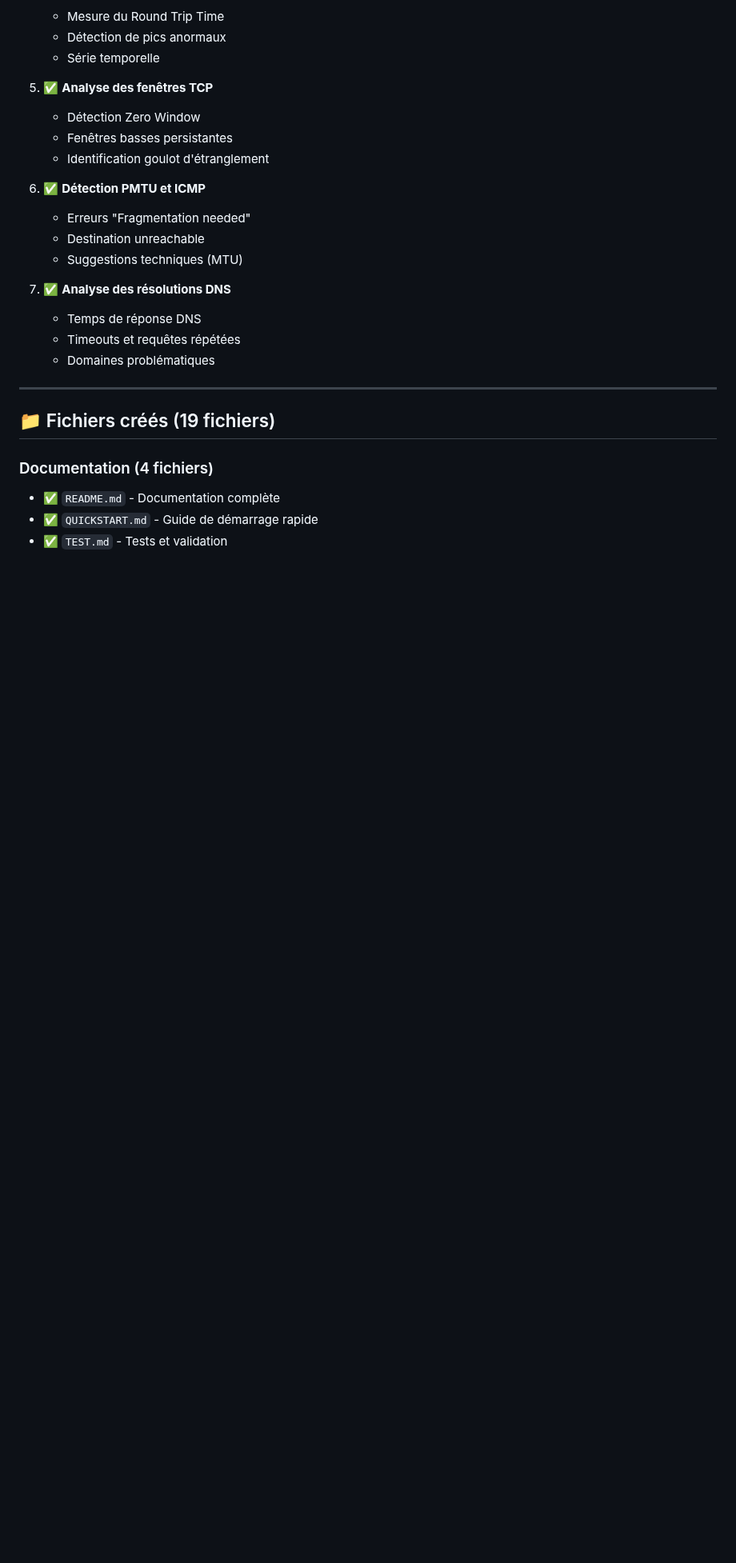
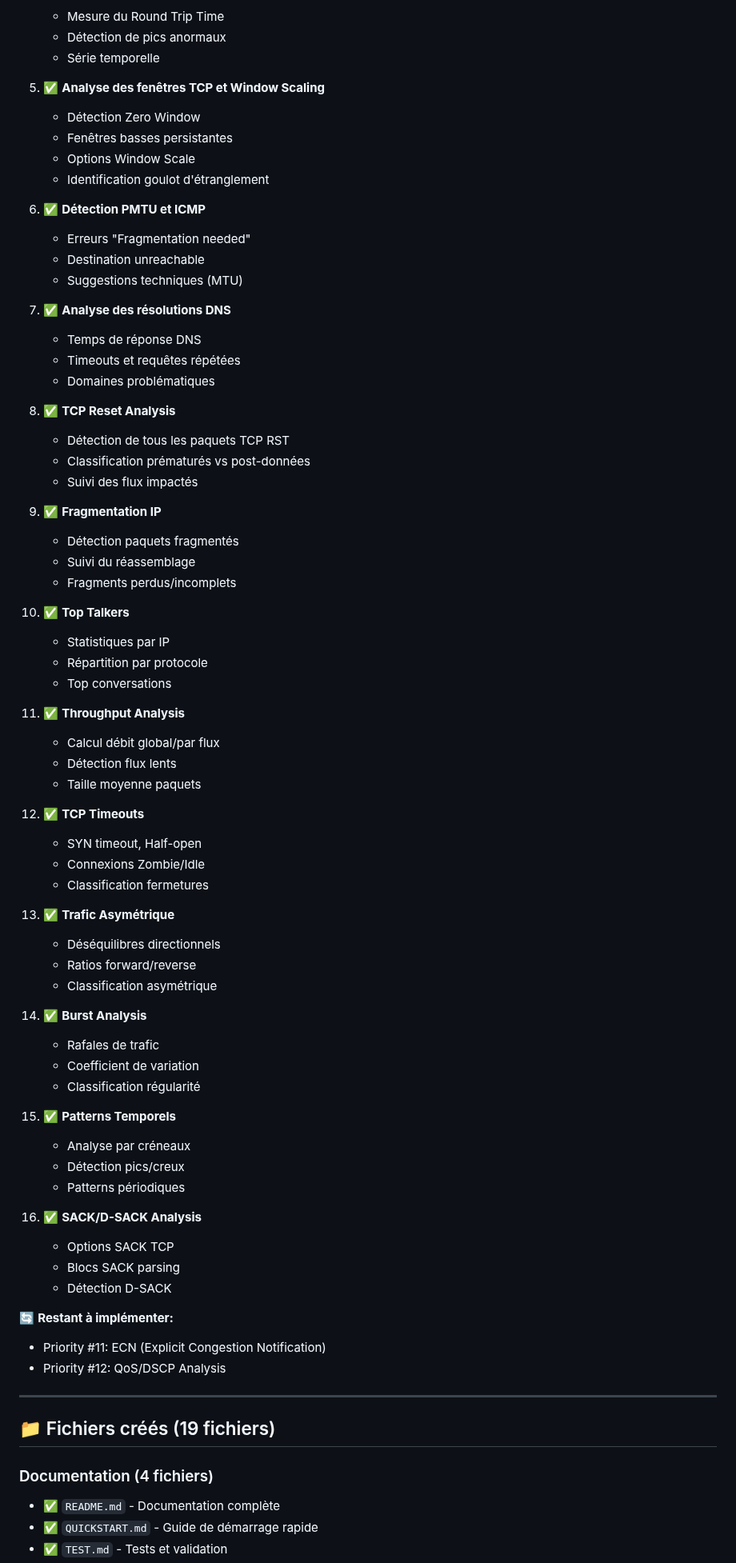
Before and after one commit to MacFlurry/pcap_analyzer, a Markdown page: SUMMARY.md, the part around one of its changes. Shown at 80% size. GitHub-like rendering; blank space fills up the shorter version.

```diff
--- a/SUMMARY.md
+++ b/SUMMARY.md
@@ -36,9 +36,10 @@ Une application complète d'analyse automatisée des causes de latence réseau a
    - Détection de pics anormaux
    - Série temporelle
 
-5. ✅ **Analyse des fenêtres TCP**
+5. ✅ **Analyse des fenêtres TCP et Window Scaling**
    - Détection Zero Window
    - Fenêtres basses persistantes
+   - Options Window Scale
    - Identification goulot d'étranglement
 
 6. ✅ **Détection PMTU et ICMP**
@@ -50,6 +51,55 @@ Une application complète d'analyse automatisée des causes de latence réseau a
    - Temps de réponse DNS
    - Timeouts et requêtes répétées
    - Domaines problématiques
+
+8. ✅ **TCP Reset Analysis**
+   - Détection de tous les paquets TCP RST
+   - Classification prématurés vs post-données
+   - Suivi des flux impactés
+
+9. ✅ **Fragmentation IP**
+   - Détection paquets fragmentés
+   - Suivi du réassemblage
+   - Fragments perdus/incomplets
+
+10. ✅ **Top Talkers**
+    - Statistiques par IP
+    - Répartition par protocole
+    - Top conversations
+
+11. ✅ **Throughput Analysis**
+    - Calcul débit global/par flux
+    - Détection flux lents
+    - Taille moyenne paquets
+
+12. ✅ **TCP Timeouts**
+    - SYN timeout, Half-open
+    - Connexions Zombie/Idle
+    - Classification fermetures
+
+13. ✅ **Trafic Asymétrique**
+    - Déséquilibres directionnels
+    - Ratios forward/reverse
+    - Classification asymétrique
+
+14. ✅ **Burst Analysis**
+    - Rafales de trafic
+    - Coefficient de variation
+    - Classification régularité
+
+15. ✅ **Patterns Temporels**
+    - Analyse par créneaux
+    - Détection pics/creux
+    - Patterns périodiques
+
+16. ✅ **SACK/D-SACK Analysis**
+    - Options SACK TCP
+    - Blocs SACK parsing
+    - Détection D-SACK
+
+🔄 **Restant à implémenter:**
+- Priority #11: ECN (Explicit Congestion Notification)
+- Priority #12: QoS/DSCP Analysis
 
 ---
 
```
Also changed, not shown: other parts of SUMMARY.md (+2 -2 lines), README.md (+38 -1 lines).
